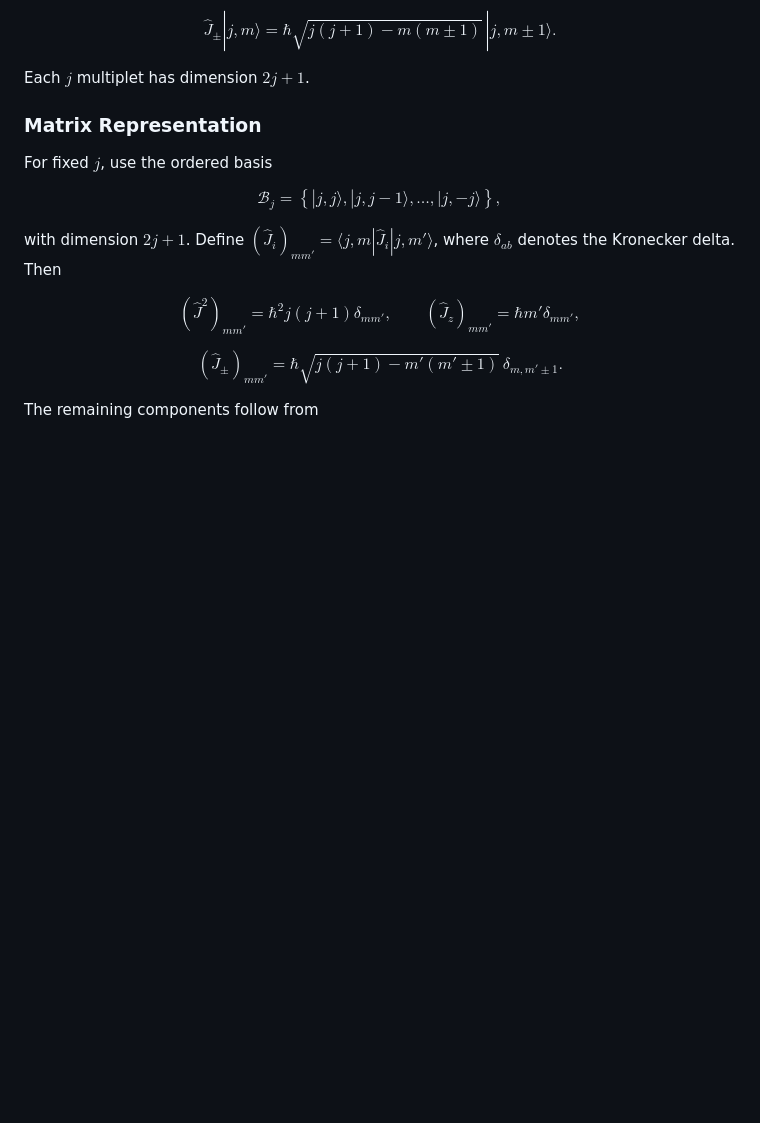
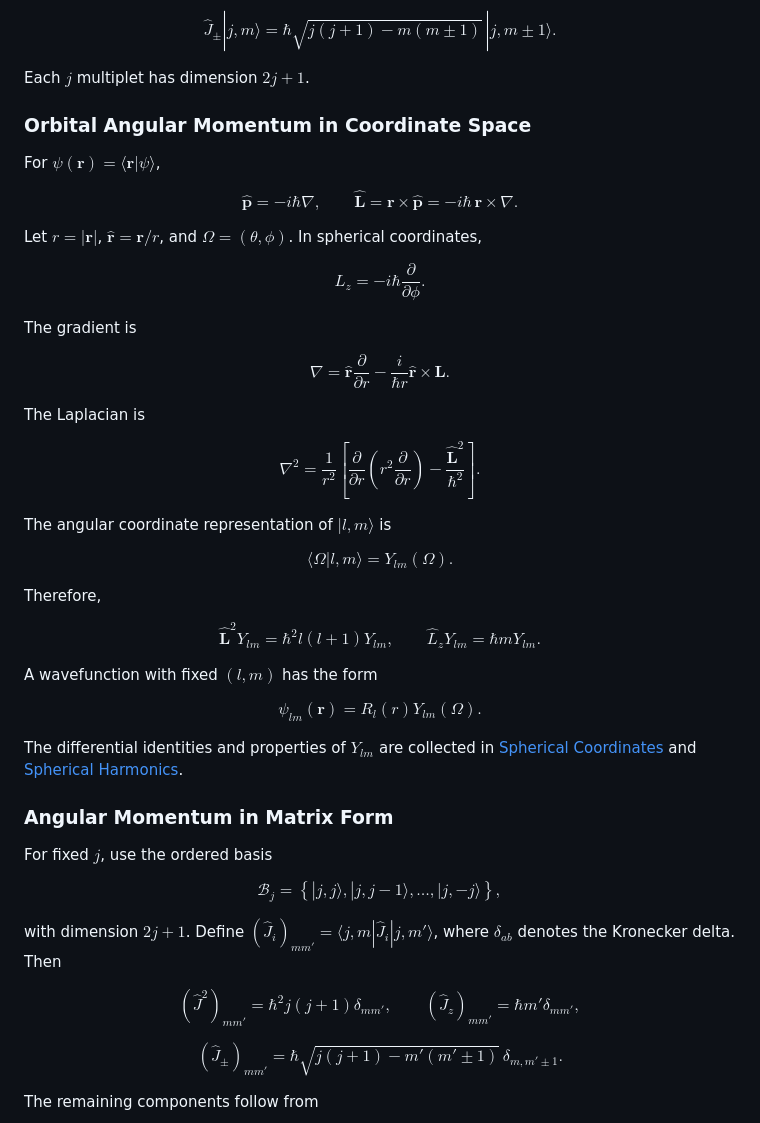
Before and after one commit to cailea-star/myPhysics, a Markdown page: notes/quantum_mechanics/angular_momentum.md, the part around one of its changes. Drawn GitHub-style; blank space fills up the shorter version.

```diff
--- a/notes/quantum_mechanics/angular_momentum.md
+++ b/notes/quantum_mechanics/angular_momentum.md
@@ -100,7 +100,53 @@ $$
 
 Each $j$ multiplet has dimension $2j+1$.
 
-### Matrix Representation
+### Orbital Angular Momentum in Coordinate Space
+
+For $\psi(\mathbf r)=\langle\mathbf r|\psi\rangle$,
+
+$$
+\hat{\mathbf p}=-i\hbar\nabla,\qquad \hat{\mathbf L}=\mathbf r\times\hat{\mathbf p}=-i\hbar\,\mathbf r\times\nabla.
+$$
+
+Let $r=|\mathbf r|$, $\hat{\mathbf r}=\mathbf r/r$, and $\Omega=(\theta,\phi)$. In spherical coordinates,
+
+$$
+\boxed{\hat L_z=-i\hbar\frac{\partial}{\partial\phi}}.
+$$
+
+The gradient is
+
+$$
+\boxed{\nabla=\hat{\mathbf r}\frac{\partial}{\partial r}-\frac{i}{\hbar r}\hat{\mathbf r}\times\hat{\mathbf L}}.
+$$
+
+The Laplacian is
+
+$$
+\boxed{\nabla^2=\frac{1}{r^2}\left[\frac{\partial}{\partial r}\left(r^2\frac{\partial}{\partial r}\right)-\frac{\hat{\mathbf L}^2}{\hbar^2}\right]}.
+$$
+
+The angular coordinate representation of $|l,m\rangle$ is
+
+$$
+\langle\Omega|l,m\rangle=Y_{lm}(\Omega).
+$$
+
+Therefore,
+
+$$
+\boxed{\hat{\mathbf L}^2Y_{lm}=\hbar^2l(l+1)Y_{lm},\qquad \hat L_zY_{lm}=\hbar mY_{lm}}.
+$$
+
+A wavefunction with fixed $(l,m)$ has the form
+
+$$
+\psi_{lm}(\mathbf r)=R_l(r)Y_{lm}(\Omega).
+$$
+
+The differential identities and properties of $Y_{lm}$ are collected in [Spherical Coordinates](../mathematical_physics/spherical_coordinates.md#differential-operators) and [Spherical Harmonics](../mathematical_physics/spherical_harmonics.md#scalar-spherical-harmonics).
+
+### Angular Momentum in Matrix Form
 
 For fixed $j$, use the ordered basis
 
```
Also changed, not shown: other parts of notes/quantum_mechanics/angular_momentum.md (+60 -4 lines), notes/mathematical_physics/spherical_harmonics.md (+10 -24 lines), notes/quantum_mechanics/spin_orbit_coupling.md (+9 -33 lines).
